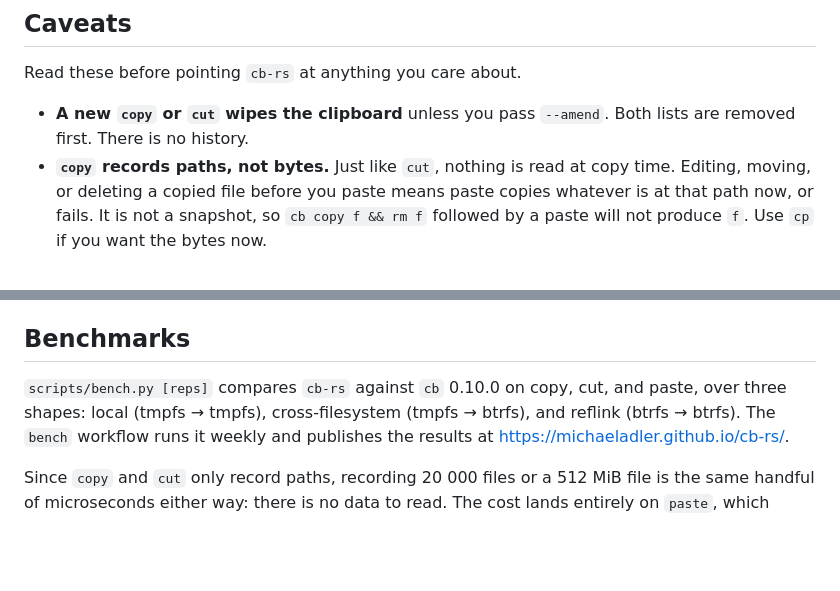
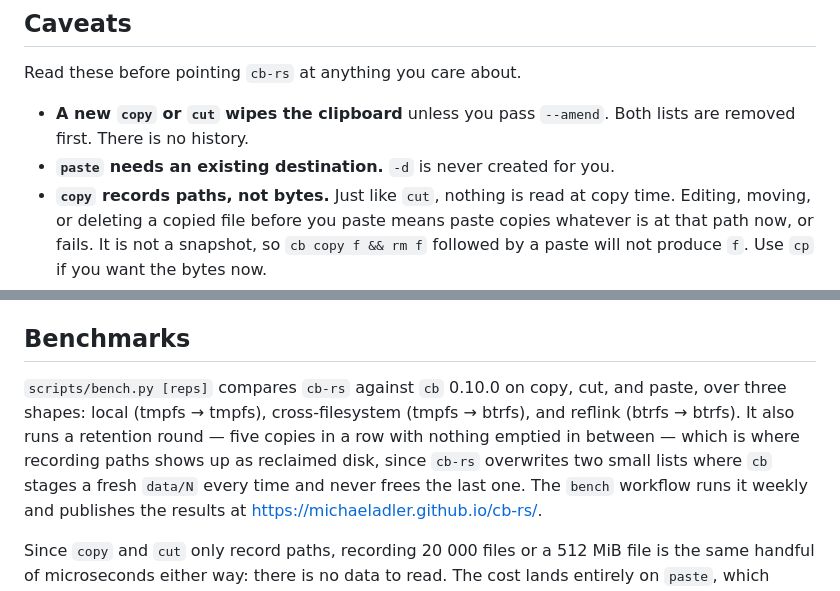
Before and after one commit to michaeladler/cb-rs, a Markdown page: README.md, 2 parts joined by grey strips. Rendered like a GitHub page; blank space fills up the shorter version.

```diff
--- a/README.md
+++ b/README.md
@@ -54,6 +75,7 @@ Or from a clone: `cargo build --release`.
 Read these before pointing `cb-rs` at anything you care about.
 
 - **A new `copy` or `cut` wipes the clipboard** unless you pass `--amend`. Both lists are removed first. There is no history.
+- **`paste` needs an existing destination.** `-d` is never created for you.
 - **`copy` records paths, not bytes.** Just like `cut`, nothing is read at copy time. Editing, moving, or deleting a copied file before you paste means paste copies whatever is at that path now, or fails. It is not a snapshot, so `cb copy f && rm f` followed by a paste will not produce `f`. Use `cp` if you want the bytes now.
 - **`cut` records paths, not bytes.** Editing, moving, or deleting a cut file before you paste means paste moves whatever is at that path now, or fails.
 - **Paste of copied paths does not empty the clipboard.** The sources stay recorded, so a second paste copies them again. Only `cut` consumes.
@@ -109,7 +142,7 @@ Caveats above cover the semantics; this is where the speed comes from.
 
 ## Benchmarks
 
-`scripts/bench.py [reps]` compares `cb-rs` against `cb` 0.10.0 on copy, cut, and paste, over three shapes: local (tmpfs → tmpfs), cross-filesystem (tmpfs → btrfs), and reflink (btrfs → btrfs).
+`scripts/bench.py [reps]` compares `cb-rs` against `cb` 0.10.0 on copy, cut, and paste, over three shapes: local (tmpfs → tmpfs), cross-filesystem (tmpfs → btrfs), and reflink (btrfs → btrfs). It also runs a retention round — five copies in a row with nothing emptied in between — which is where recording paths shows up as reclaimed disk, since `cb-rs` overwrites two small lists where `cb` stages a fresh `data/N` every time and never frees the last one.
 The `bench` workflow runs it weekly and publishes the results at <https://michaeladler.github.io/cb-rs/>.
 
 Since `copy` and `cut` only record paths, recording 20 000 files or a 512 MiB file is the same handful of microseconds either way: there is no data to read. The cost lands entirely on `paste`, which walks the tree with the copy ladder and is where the numbers below come from.
```
Also changed, not shown: other parts of README.md (+36 -4 lines).
